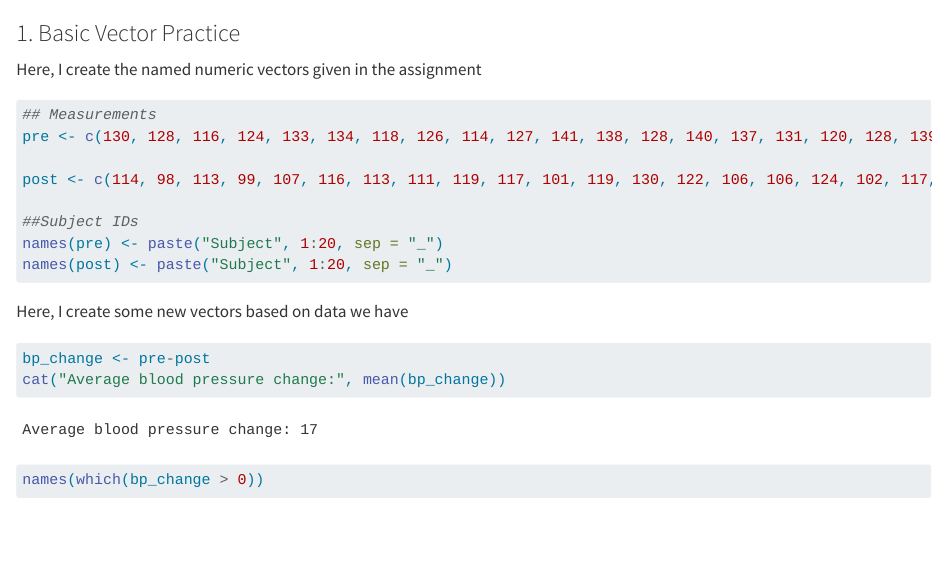
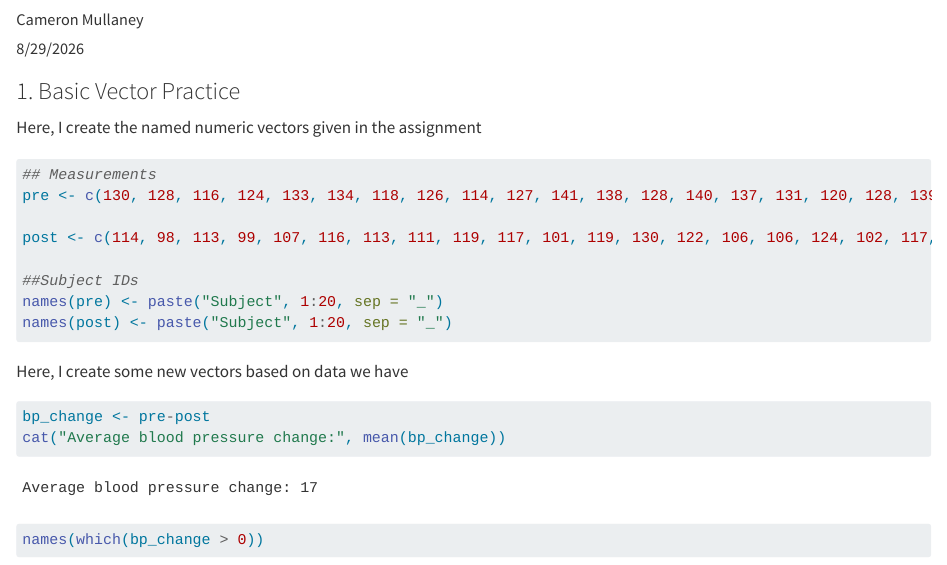
Before and after one commit to c-hutchings-Norco/Data-Science-ED-Group, a Quarto document (HW2_CM.qmd): the page in a window 1100 px wide, from 70 px down before the commit and from 60 px down after it, so that both start at the same text. Rendered offline with R 4.5, knitr and Pandoc in place of Quarto, with nearby package versions.

Commit message:
Updated qmd, should be final?

```diff
--- a/HW2_CM.qmd
+++ b/HW2_CM.qmd
@@ -1,5 +1,7 @@
 ---
-title: "Homework 2 - Mullaney"
+title: "Homework 2"
+author: Cameron Mullaney
+date: 8/29/2026
 format: html
 editor: visual
 ---
```
